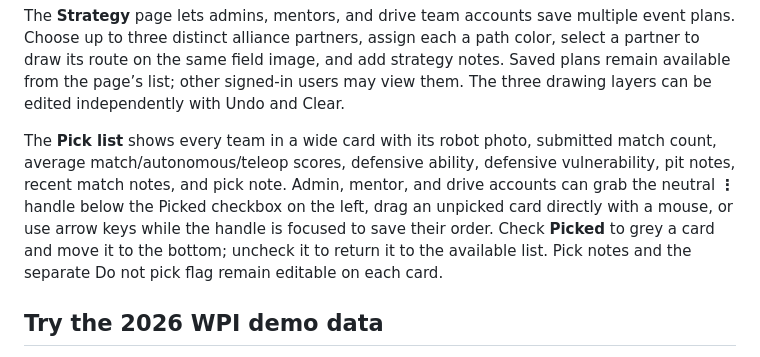
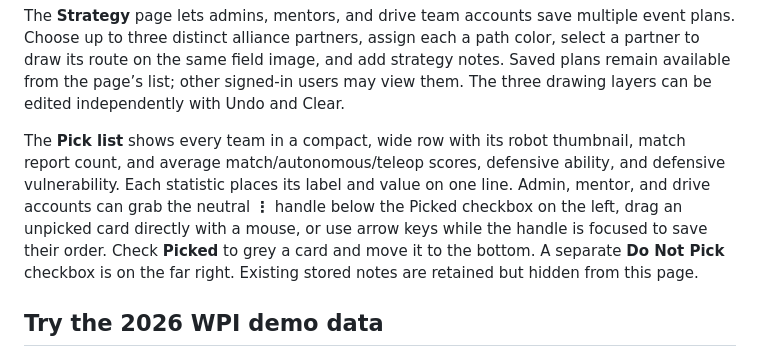
Before and after one commit to IBOTS-AI/2026-Scouting-Vibetest, a Markdown page: README.md, the part around the change. Drawn GitHub-style.

Commit message:
Compact pick cards and move Do Not Pick to right column

```diff
--- a/README.md
+++ b/README.md
@@ -41,7 +41,7 @@ The match scouting form begins with an autonomous path canvas. Draw with a mouse
 
 The **Strategy** page lets admins, mentors, and drive team accounts save multiple event plans. Choose up to three distinct alliance partners, assign each a path color, select a partner to draw its route on the same field image, and add strategy notes. Saved plans remain available from the page’s list; other signed-in users may view them. The three drawing layers can be edited independently with Undo and Clear.
 
-The **Pick list** shows every team in a wide card with its robot photo, submitted match count, average match/autonomous/teleop scores, defensive ability, defensive vulnerability, pit notes, recent match notes, and pick note. Admin, mentor, and drive accounts can grab the neutral **⋮** handle below the Picked checkbox on the left, drag an unpicked card directly with a mouse, or use arrow keys while the handle is focused to save their order. Check **Picked** to grey a card and move it to the bottom; uncheck it to return it to the available list. Pick notes and the separate Do not pick flag remain editable on each card.
+The **Pick list** shows every team in a compact, wide row with its robot thumbnail, match report count, and average match/autonomous/teleop scores, defensive ability, and defensive vulnerability. Each statistic places its label and value on one line. Admin, mentor, and drive accounts can grab the neutral **⋮** handle below the Picked checkbox on the left, drag an unpicked card directly with a mouse, or use arrow keys while the handle is focused to save their order. Check **Picked** to grey a card and move it to the bottom. A separate **Do Not Pick** checkbox is on the far right. Existing stored notes are retained but hidden from this page.
 
 ## Try the 2026 WPI demo data
 
```
